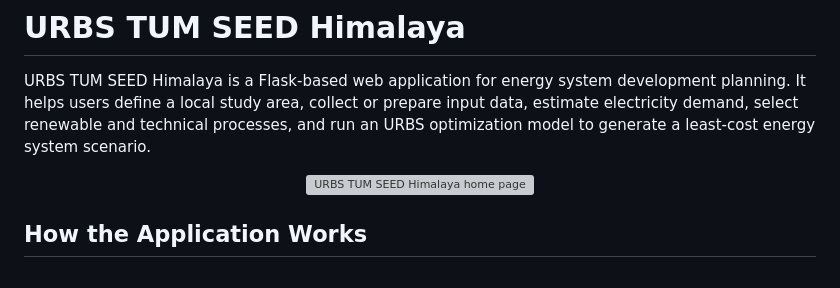
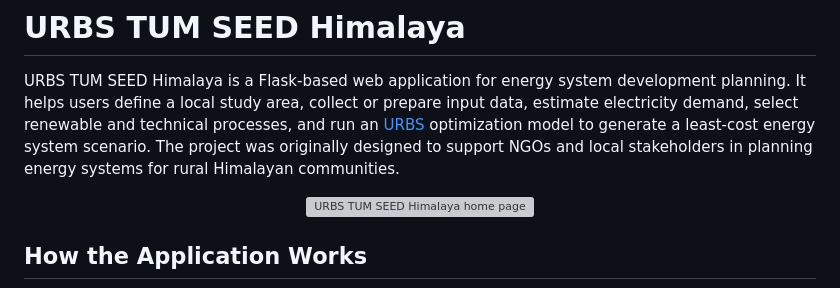
Before and after one commit to angelostefanini0/TUM_URBS_Himalaya, a Markdown page: README.md, the part around the change. GitHub-like rendering; grey boxes are pictures that could not be loaded.

Commit message:
Update Readme.md
Added a link to the URBS documentation and provided context about the project's purpose.

```diff
--- a/README.md
+++ b/README.md
@@ -3,8 +3,8 @@
 URBS TUM SEED Himalaya is a Flask-based web application for energy system
 development planning. It helps users define a local study area, collect or
 prepare input data, estimate electricity demand, select renewable and
-technical processes, and run an URBS optimization model to generate a
-least-cost energy system scenario.
+technical processes, and run an [URBS](https://urbs.readthedocs.io/en/latest/) optimization model to generate a
+least-cost energy system scenario. The project was originally designed to support NGOs and local stakeholders in planning energy systems for rural Himalayan communities.
 
 <p align="center">
   <img src="static/images/Home.png" alt="URBS TUM SEED Himalaya home page" width="850">
```
